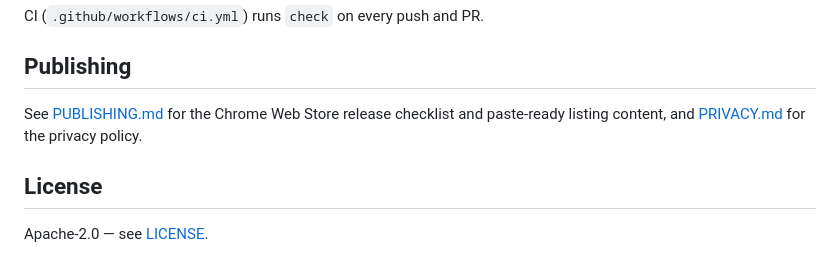
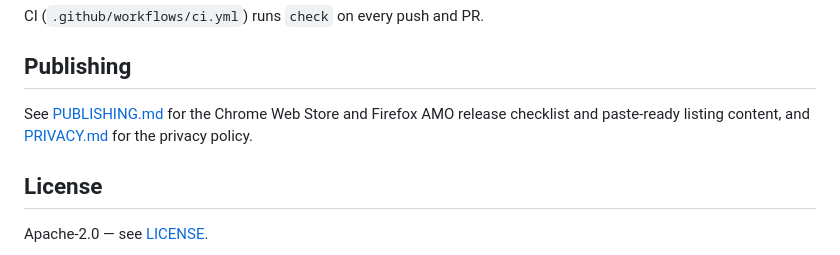
Before and after one commit to sideprojects-dee/sync-theme, a Markdown page: README.md, the part around the change. Drawn GitHub-style.

```diff
--- a/README.md
+++ b/README.md
@@ -136,8 +136,9 @@ CI (`.github/workflows/ci.yml`) runs `check` on every push and PR.
 
 ## Publishing
 
-See [PUBLISHING.md](PUBLISHING.md) for the Chrome Web Store release checklist and
-paste-ready listing content, and [PRIVACY.md](PRIVACY.md) for the privacy policy.
+See [PUBLISHING.md](PUBLISHING.md) for the Chrome Web Store and Firefox AMO
+release checklist and paste-ready listing content, and [PRIVACY.md](PRIVACY.md)
+for the privacy policy.
 
 ## License
 
```
Also changed, not shown: AGENTS.md (+4 -3 lines), PUBLISHING.md (+208 -135 lines).
